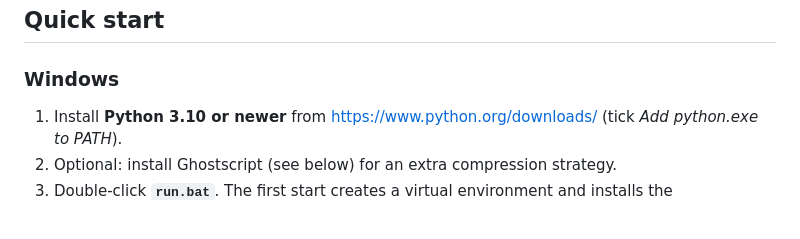
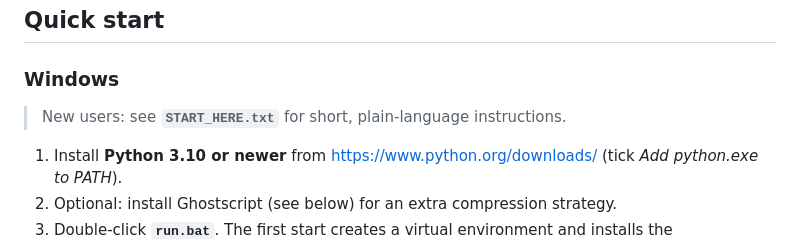
Before and after one commit to maddulajayanth517-ux/audit-pdf-manager, a Markdown page: README.md, the part around the change. Drawn GitHub-style; blank space fills up the shorter version.

Commit message:
README: point new users to START_HERE.txt

```diff
--- a/README.md
+++ b/README.md
@@ -33,6 +33,8 @@ pages → (3) required number of volumes → (4) maximum file size → (5) aggre
 ## Quick start
 
 ### Windows
+
+> New users: see **`START_HERE.txt`** for short, plain-language instructions.
 
 1. Install **Python 3.10 or newer** from <https://www.python.org/downloads/> (tick *Add python.exe to PATH*).
 2. Optional: install Ghostscript (see below) for an extra compression strategy.
```
